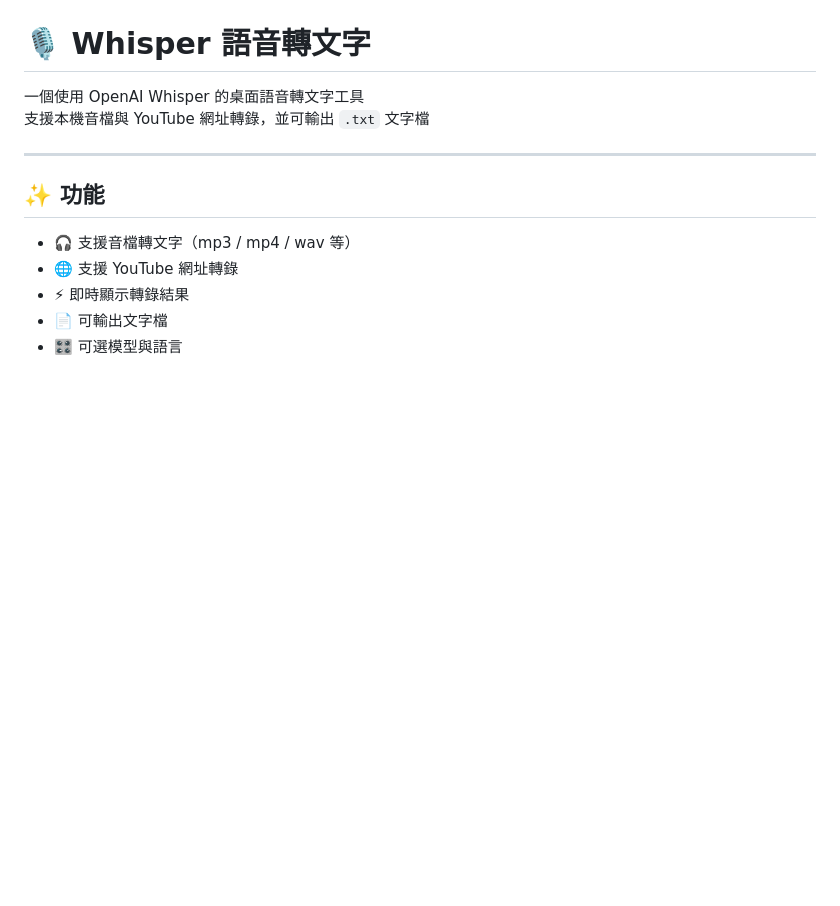
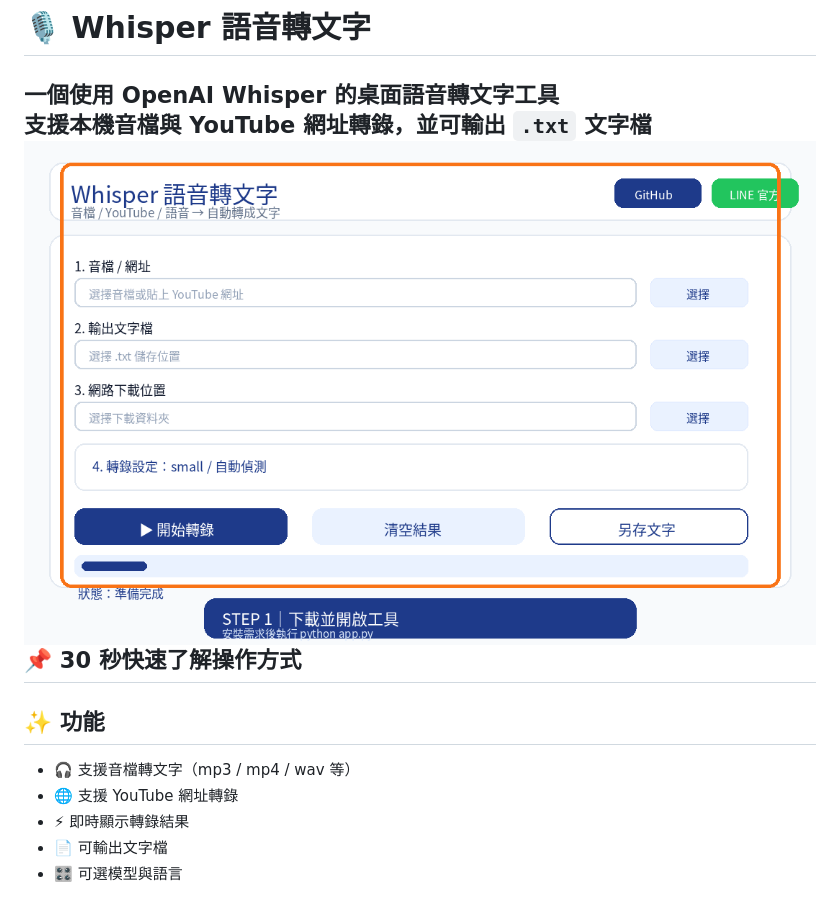
Before and after one commit to dw5000tw-33/whisper-transcriber, a Markdown page: README.md, the part around the change. Drawn GitHub-style; blank space fills up the shorter version.

```diff
--- a/README.md
+++ b/README.md
@@ -2,7 +2,8 @@
 
 一個使用 OpenAI Whisper 的桌面語音轉文字工具
 支援本機音檔與 YouTube 網址轉錄，並可輸出 `.txt` 文字檔
-
+![操作流程](./whisper_usage_flow.gif)
+📌 30 秒快速了解操作方式
 ---
 
 ## ✨ 功能
```
